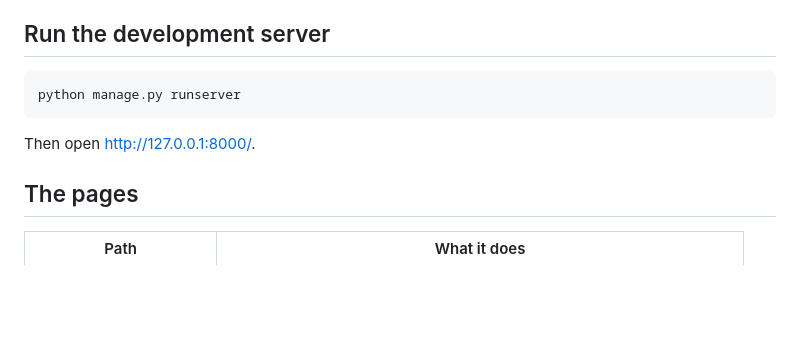
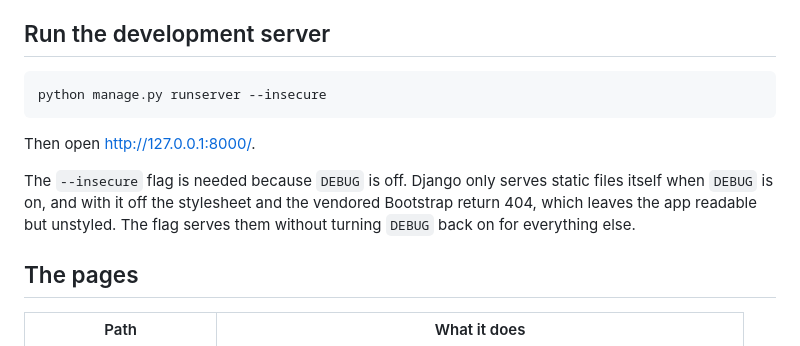
Before and after one commit to hodlhart/miniproject6SamuelHart, a Markdown page: README.md, the part around the change. Drawn GitHub-style; blank space fills up the shorter version.

Commit message:
Tell the reader to run the development server with --insecure
Following the README from a fresh clone produced an unstyled page. DEBUG is off, and Django serves
static files itself only when DEBUG is on, so both the stylesheet and the vendored Bootstrap
returned 404 while the page itself returned 200. Measured on a fresh clone: /static/app.css and
/static/vendor/bootstrap.min.css both 404, the front page 200 and still linking the stylesheet.

The run command now carries --insecure, with a sentence explaining that it serves static files
without turning DEBUG back on for everything else. The deployment section already named the same
flag for a public host.

````diff
--- a/README.md
+++ b/README.md
@@ -98,10 +98,15 @@ the Django admin at `/admin/` and the management pages.
 ## Run the development server
 
 ```bash
-python manage.py runserver
+python manage.py runserver --insecure
 ```
 
 Then open http://127.0.0.1:8000/.
+
+The `--insecure` flag is needed because `DEBUG` is off. Django only serves static
+files itself when `DEBUG` is on, and with it off the stylesheet and the vendored
+Bootstrap return 404, which leaves the app readable but unstyled. The flag serves
+them without turning `DEBUG` back on for everything else.
 
 ## The pages
 
````
